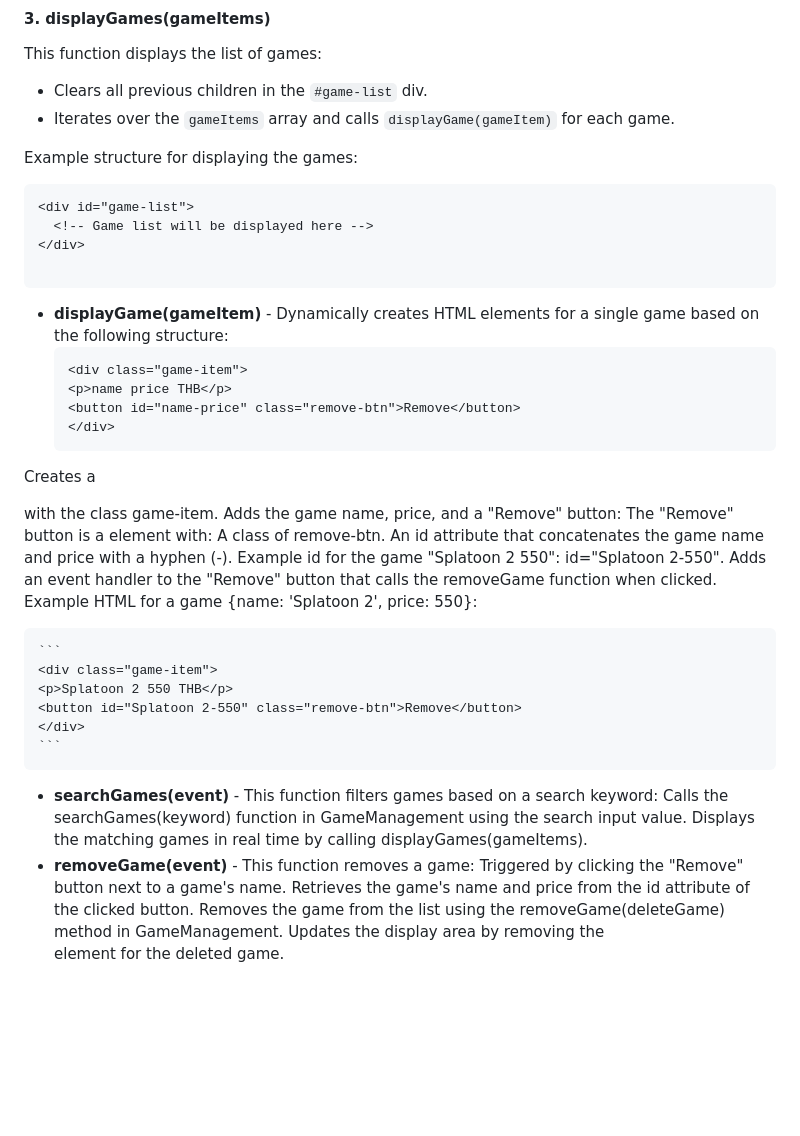
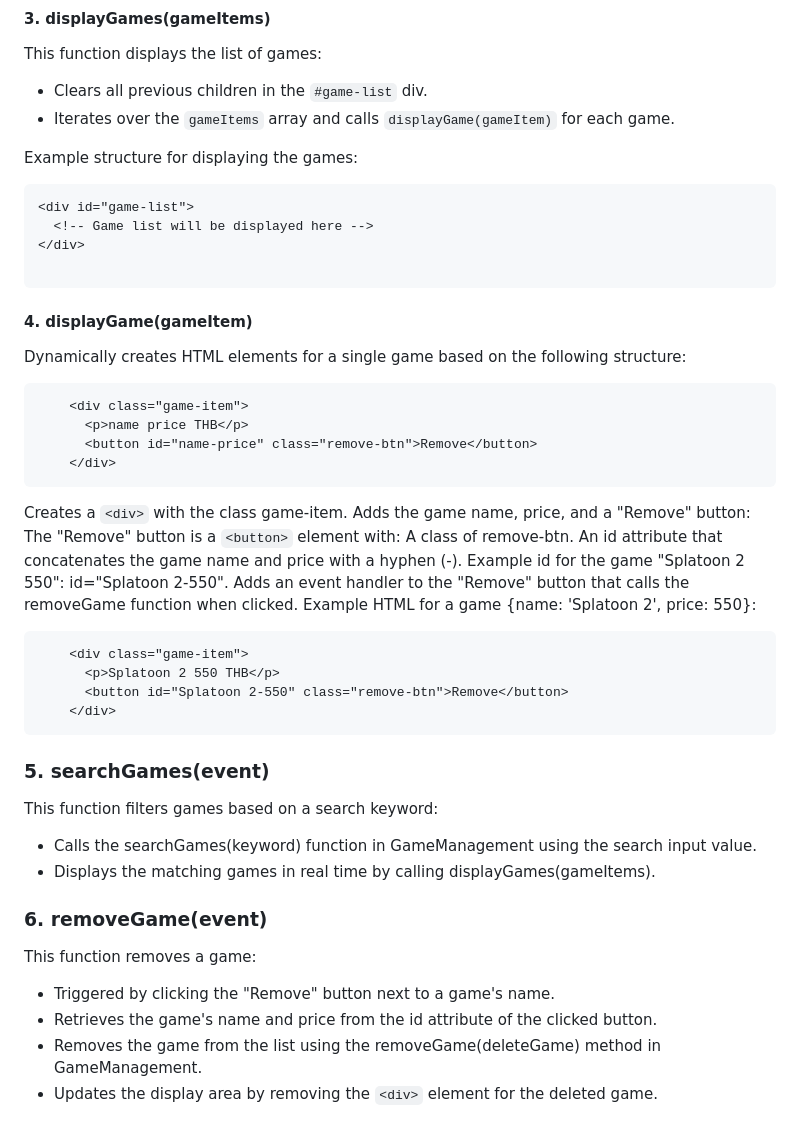
Before and after one commit to shokoha/INT201-Tutor_class, a Markdown page: practices/dom-practice/README.md, the part around the change. Drawn GitHub-style; blank space fills up the shorter version.

````diff
--- a/practices/dom-practice/README.md
+++ b/practices/dom-practice/README.md
@@ -36,40 +36,45 @@ This function displays the list of games:
 - Iterates over the `gameItems` array and calls `displayGame(gameItem)` for each game.
 
 Example structure for displaying the games:
+
 ```html
 <div id="game-list">
   <!-- Game list will be displayed here -->
 </div>
 
 ```
-- **displayGame(gameItem)** - Dynamically creates HTML elements for a single game based on the following structure:
-    ```
+#### 4. **displayGame(gameItem)**
+Dynamically creates HTML elements for a single game based on the following structure:
+```html
     <div class="game-item">
-    <p>name price THB</p>
-    <button id="name-price" class="remove-btn">Remove</button>
+      <p>name price THB</p>
+      <button id="name-price" class="remove-btn">Remove</button>
     </div>
-    ```
+```
 
-Creates a <div> with the class game-item.
+Creates a ```<div>``` with the class game-item.
 Adds the game name, price, and a "Remove" button:
-The "Remove" button is a <button> element with:
+The "Remove" button is a ```<button>``` element with:
 A class of remove-btn.
 An id attribute that concatenates the game name and price with a hyphen (-).
 Example id for the game "Splatoon 2 550": id="Splatoon 2-550".
 Adds an event handler to the "Remove" button that calls the removeGame function when clicked.
 Example HTML for a game {name: 'Splatoon 2', price: 550}:
 
-    ```
+```html
     <div class="game-item">
-    <p>Splatoon 2 550 THB</p>
-    <button id="Splatoon 2-550" class="remove-btn">Remove</button>
+      <p>Splatoon 2 550 THB</p>
+      <button id="Splatoon 2-550" class="remove-btn">Remove</button>
     </div>
-    ```
-- **searchGames(event)** - This function filters games based on a search keyword:
-Calls the searchGames(keyword) function in GameManagement using the search input value.
-Displays the matching games in real time by calling displayGames(gameItems).
-- **removeGame(event)** - This function removes a game:
-Triggered by clicking the "Remove" button next to a game's name.
-Retrieves the game's name and price from the id attribute of the clicked button.
-Removes the game from the list using the removeGame(deleteGame) method in GameManagement.
-Updates the display area by removing the <div> element for the deleted game.
+```
+
+### 5. **searchGames(event)**
+This function filters games based on a search keyword:
+- Calls the searchGames(keyword) function in GameManagement using the search input value.
+- Displays the matching games in real time by calling displayGames(gameItems).
+### 6. **removeGame(event)**
+This function removes a game:
+- Triggered by clicking the "Remove" button next to a game's name.
+- Retrieves the game's name and price from the id attribute of the clicked button.
+- Removes the game from the list using the removeGame(deleteGame) method in GameManagement.
+- Updates the display area by removing the ```<div>``` element for the deleted game.
````
